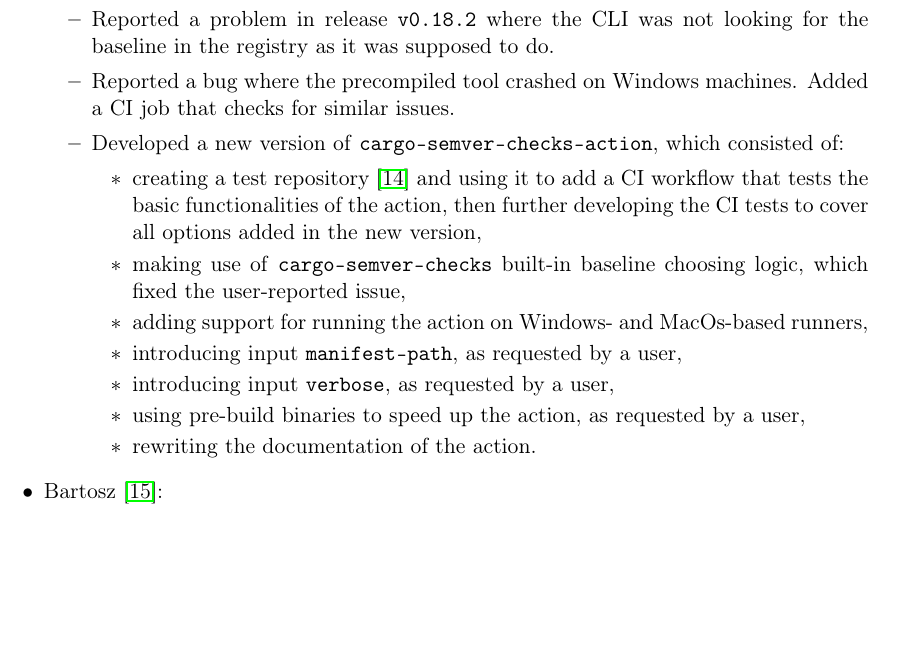
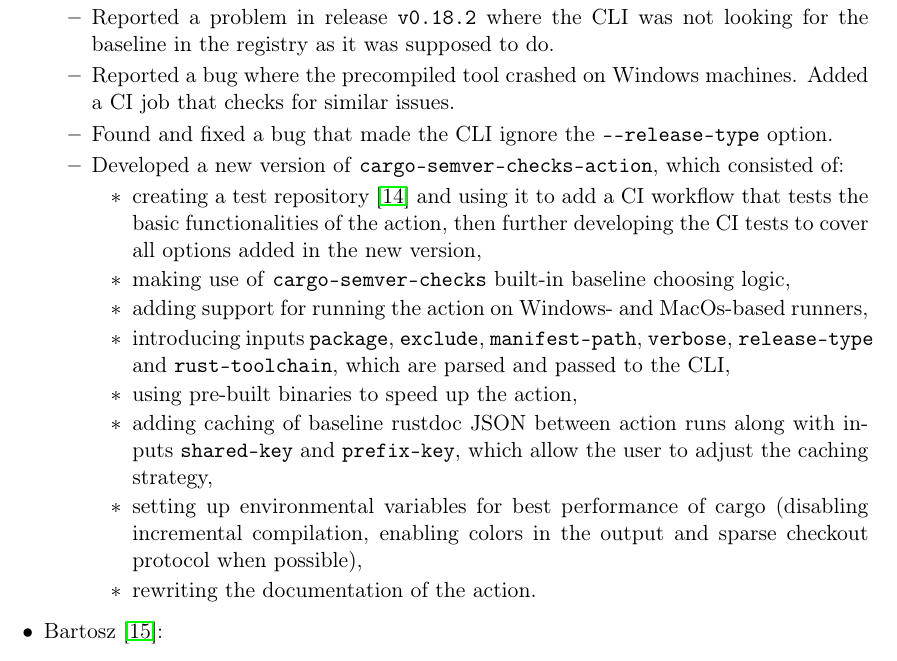
Before and after one commit to tonowak/bachelors-thesis, a LaTeX thesis (thesis-en.tex): part of page 36 of 41, cut so that both start at the same text, the shorter picture padded with empty space. Compiled offline with pdfLaTeX.

Commit message:
Update my resp

```diff
--- a/thesis-en.tex
+++ b/thesis-en.tex
@@ -912,6 +912,7 @@
 				the baseline in the registry as it was supposed to do.
 			\item Reported a bug where the precompiled tool crashed on Windows machines.
 				Added a CI job that checks for similar issues.
+			\item Found and fixed a bug that made the CLI ignore the \texttt{-{}-release-type} option.
 			\item Developed a new version of \texttt{cargo-semver-checks-action}, which consisted of:
 			\begin{itemize}
 				\item creating a test repository \cite{responsibilities-mieszko-action-tests}
@@ -919,11 +920,17 @@
 					the action, then further developing the CI tests to cover all options added in
 					the new version,
 				\item making use of \texttt{cargo-semver-checks} built-in baseline choosing logic,
-					which fixed the user-reported issue,
 				\item adding support for running the action on Windows- and MacOs-based runners,
-				\item introducing input \texttt{manifest-path}, as requested by a user,
-				\item introducing input \texttt{verbose}, as requested by a user,
-				\item using pre-build binaries to speed up the action, as requested by a user,
+				\item introducing inputs \texttt{package}, \texttt{exclude}, \texttt{manifest-path},
+					\texttt{verbose}, \texttt{release-type} and \texttt{rust-toolchain},
+					which are parsed and passed to the CLI,
+				\item using pre-built binaries to speed up the action,
+				\item adding caching of baseline rustdoc JSON between action runs along with
+					inputs \texttt{shared-key} and \texttt{prefix-key}, which allow the user
+					to adjust the caching strategy,
+				\item setting up environmental variables for best performance of cargo (disabling
+					incremental compilation, enabling colors in the output and sparse
+					checkout protocol when possible),
 				\item rewriting the documentation of the action.
 			\end{itemize}
 		\end{itemize}
```
